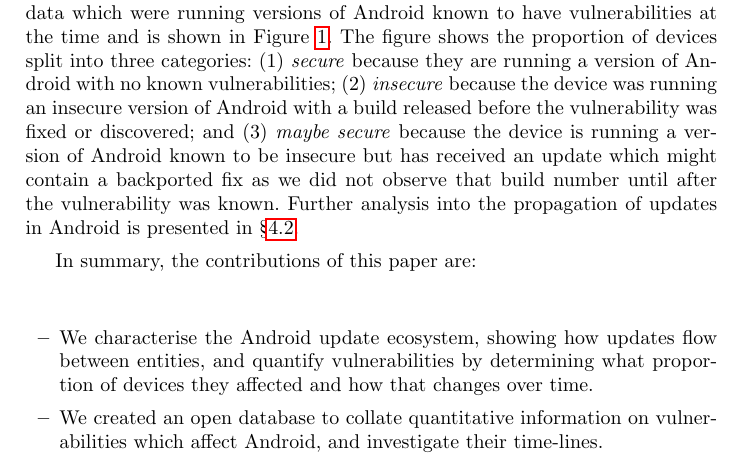
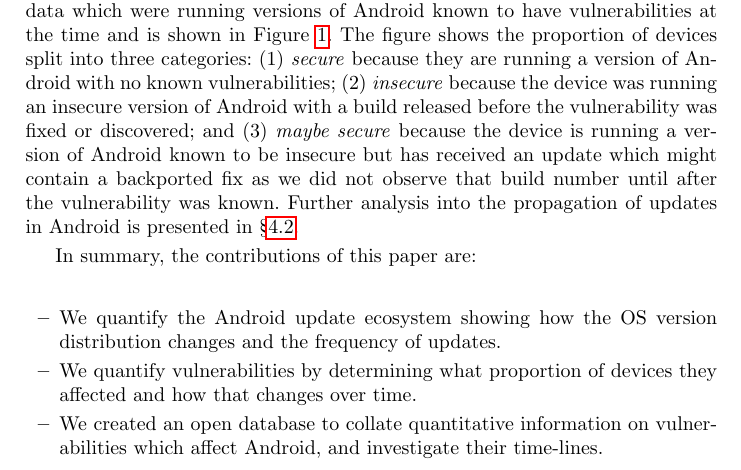
Before and after one commit to ucam-cl-dtg/paper-da-securityupdates, a LaTeX paper (securityupdates.tex): part of page 2 of 18, cut so that both start at the same text. Compiled offline with pdfLaTeX.

Commit message:
Update contributions

```diff
--- a/securityupdates.tex
+++ b/securityupdates.tex
@@ -121,7 +121,8 @@ Further analysis into the propagation of updates in Android is presented in \S\r
 
 In summary, the contributions of this paper are:
 \begin{itemize}
- \item We characterise the Android update ecosystem, showing how updates flow between entities, and quantify vulnerabilities by determining what proportion of devices they affected and how that changes over time.
+ \item We quantify the Android update ecosystem showing how the OS version distribution changes and the frequency of updates.
+ \item We quantify vulnerabilities by determining what proportion of devices they affected and how that changes over time.
  \item We created an open database to collate quantitative information on vulnerabilities which affect Android, and investigate their time-lines.
 \end{itemize}
 
```
